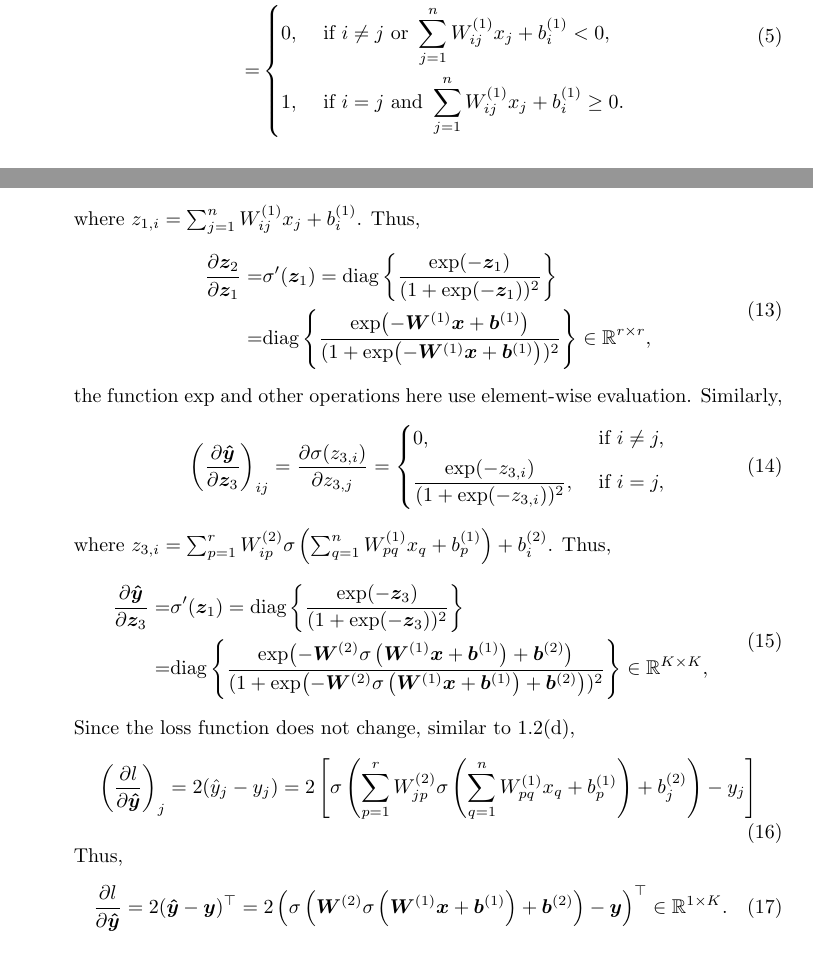
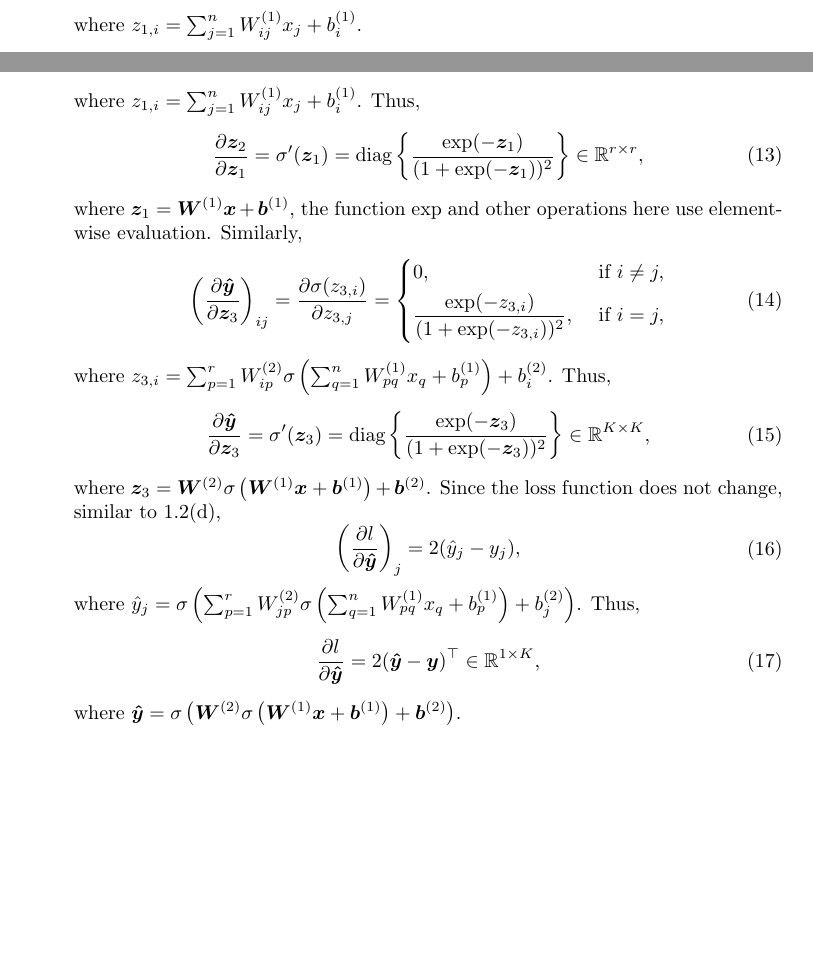
Before and after one commit to TongShanyin/dl21, a LaTeX problem sheet (homework1/hw1.tex): two parts of pages 1 and 3 of 4 before the commit and two parts of pages 2 and 3 of 4 after it, joined at a grey line, cut so that both start at the same text, the shorter picture padded with empty space. Compiled offline with pdfLaTeX.

Commit message:
simply tex

```diff
--- a/homework1/hw1.tex
+++ b/homework1/hw1.tex
@@ -165,14 +165,15 @@
 &0, & &\text{ if } i\neq j \text{ or }   z_{1,i} <0,\\
 & 1, &  &\text{ if } i= j \text{ and }   z_{1,i} \geq 0.
 \end{aligned}
- \right.
-\\
-=&\left\lbrace
-\begin{aligned}
-&0, & &\text{ if } i\neq j \text{ or }   \sum_{j=1}^{n} W^{(1)}_{ij} x_j +b^{(1)}_i<0,\\
-& 1, &  &\text{ if } i= j \text{ and }   \sum_{j=1}^{n} W^{(1)}_{ij} x_j +b^{(1)}_i \geq 0.
-\end{aligned}
-\right.
+ \right,
+%\\
+%=&\left\lbrace
+%\begin{aligned}
+%&0, & &\text{ if } i\neq j \text{ or }   \sum_{j=1}^{n} W^{(1)}_{ij} x_j +b^{(1)}_i<0,\\
+%& 1, &  &\text{ if } i= j \text{ and }   \sum_{j=1}^{n} W^{(1)}_{ij} x_j +b^{(1)}_i \geq 0.
+%\end{aligned}
+%\right.
 \end{aligned}
 \end{equation}
+where $z_{1,i}=\sum_{j=1}^{n} W^{(1)}_{ij} x_j +b^{(1)}_i$.
 \begin{equation}
@@ -259,11 +267,13 @@ where $z_{1,i}=\sum_{j=1}^{n} W^{(1)}_{ij} x_j +b^{(1)}_i $. Thus,
 \begin{equation}
 \begin{aligned}
 \label{eq:dzdz2}
-\dzdz =&\sigma'(\bm z_1) =\diag\left\lbrace \frac{\exp(-\bm z_1) }{( 1+\exp(-\bm z_1) )^2} \right\rbrace \\
-=& \diag\left\lbrace \frac{\exp(-\bm W^{(1)} \bm x+\bm b^{(1)}) }{(1+\exp(-\bm W^{(1)} \bm x+\bm b^{(1)}) )^2} \right\rbrace \in \RR^{r\times r},
+\dzdz =\sigma'(\bm z_1) =\diag\left\lbrace \frac{\exp(-\bm z_1) }{( 1+\exp(-\bm z_1) )^2} \right\rbrace
+%\\
+%=& \diag\left\lbrace \frac{\exp(-\bm W^{(1)} \bm x+\bm b^{(1)}) }{(1+\exp(-\bm W^{(1)} \bm x+\bm b^{(1)}) )^2} \right\rbrace
+ \in \RR^{r\times r},
 \end{aligned}
 \end{equation}
-the function $\exp$ and other operations here use element-wise evaluation.
+where $\bm z_1 = \bm W^{(1)} \bm x+\bm b^{(1)}$, the function $\exp$ and other operations here use element-wise evaluation.
 Similarly,
 \begin{equation}
 \left(\dydz\right)_{ij}=\frac{\partial \sigma(z_{3,i})}{\partial  z_{3,j}}
@@ -279,21 +289,30 @@ Thus,
 \begin{equation}
 \label{eq:dydz2}
 \begin{aligned}
-\dydz =&\sigma'(\bm z_1) =\diag\left\lbrace \frac{\exp(-\bm z_3) }{( 1+\exp(-\bm z_3) )^2} \right\rbrace \\
-=& \diag\left\lbrace \frac{\exp(-\bm W^{(2)}\sigma\left(\bm W^{(1)} \bm x+\bm b^{(1)}\right) + \bm b^{(2)}) }{(1+\exp(-\bm W^{(2)}\sigma\left(\bm W^{(1)} \bm x+\bm b^{(1)}\right) + \bm b^{(2)}) )^2} \right\rbrace \in \RR^{K\times K},
+\dydz =
+%&
+\sigma'(\bm z_3) =\diag\left\lbrace \frac{\exp(-\bm z_3) }{( 1+\exp(-\bm z_3) )^2} \right\rbrace
+%\\
+%=& \diag\left\lbrace \frac{\exp(-\bm W^{(2)}\sigma\left(\bm W^{(1)} \bm x+\bm b^{(1)}\right) + \bm b^{(2)}) }{(1+\exp(-\bm W^{(2)}\sigma\left(\bm W^{(1)} \bm x+\bm b^{(1)}\right) + \bm b^{(2)}) )^2} \right\rbrace
+\in \RR^{K\times K},
 \end{aligned}
 \end{equation}
+where $\bm z_3 = \bm W^{(2)}\sigma\left(\bm W^{(1)} \bm x+\bm b^{(1)}\right) + \bm b^{(2)}$.
 Since the loss function does not change, similar to 1.2(d),
 \begin{equation}
 \begin{aligned}
-\left(\dldy\right)_j = 2(\hat{y}_j - y_j)
-= 2\left[\sigma\left(\sum_{p=1}^{r}W^{(2)}_{jp} \sigma\left( \sum_{q=1}^nW^{(1)}_{pq}x_q+b^{(1)}_p\right)+b^{(2)}_j\right)- y_j\right]
+\left(\dldy\right)_j = 2(\hat{y}_j - y_j),
+%= 2\left[\sigma\left(\sum_{p=1}^{r}W^{(2)}_{jp} \sigma\left( \sum_{q=1}^nW^{(1)}_{pq}x_q+b^{(1)}_p\right)+b^{(2)}_j\right)- y_j\right]
 \end{aligned}
 \end{equation}
+where $\hat{y}_j = \sigma\left(\sum_{p=1}^{r}W^{(2)}_{jp} \sigma\left( \sum_{q=1}^nW^{(1)}_{pq}x_q+b^{(1)}_p\right)+b^{(2)}_j\right)$.
 Thus,
 \begin{equation}
-\dldy = 2(\yh -\bm y)^\top =2 \left(\sigma\left(\bm W^{(2)}\sigma\left(\bm W^{(1)} \bm x+\bm b^{(1)}\right) + \bm b^{(2)}\right)-\bm y\right)^\top\in \RR^{1\times K}.
+\dldy = 2(\yh -\bm y)^\top
+%=2 \left(\sigma\left(\bm W^{(2)}\sigma\left(\bm W^{(1)} \bm x+\bm b^{(1)}\right) + \bm b^{(2)}\right)-\bm y\right)^\top
+\in \RR^{1\times K},
 \end{equation}
+where $\yh = \sigma\left(\bm W^{(2)}\sigma\left(\bm W^{(1)} \bm x+\bm b^{(1)}\right) + \bm b^{(2)}\right)$.
 \item First of all, beside the changes we obtain from using $\sigma$,  the loss evaluation step of the forward pass (b) changes, because we use different loss function,
 	\begin{table}[tbhp]
 	{\footnotesize
```
Also changed, not shown: homework1/hw1.tex (19 more changed lines).
